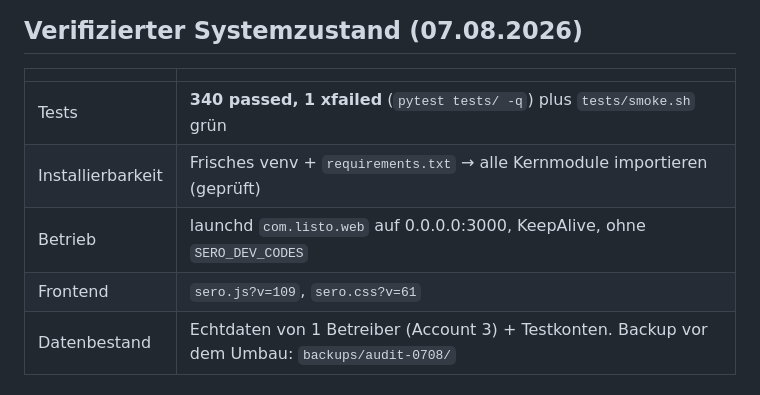
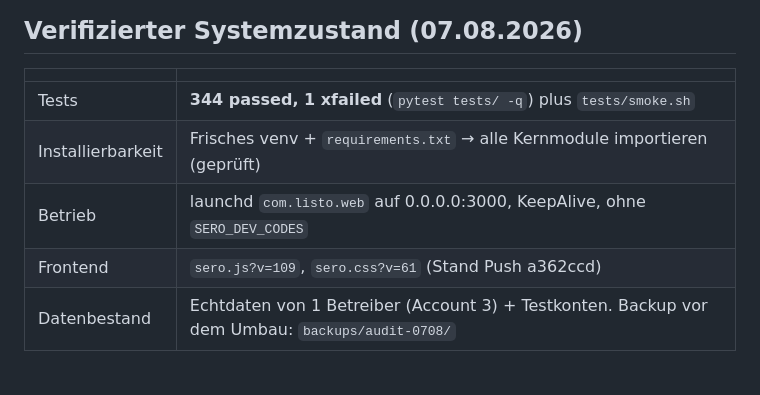
Before and after one commit to SmortyCode/sero, a Markdown page: docs/IMPLEMENTATION_STATUS.md, the part around one of its changes. GitHub-like rendering.

```diff
--- a/docs/IMPLEMENTATION_STATUS.md
+++ b/docs/IMPLEMENTATION_STATUS.md
@@ -122,10 +133,10 @@ reduziert auf das, was für SERO wirklich zutrifft.
 
 | | |
 |---|---|
-| Tests | **340 passed, 1 xfailed** (`pytest tests/ -q`) plus `tests/smoke.sh` grün |
+| Tests | **344 passed, 1 xfailed** (`pytest tests/ -q`) plus `tests/smoke.sh` |
 | Installierbarkeit | Frisches venv + `requirements.txt` → alle Kernmodule importieren (geprüft) |
 | Betrieb | launchd `com.listo.web` auf 0.0.0.0:3000, KeepAlive, ohne `SERO_DEV_CODES` |
-| Frontend | `sero.js?v=109`, `sero.css?v=61` |
+| Frontend | `sero.js?v=109`, `sero.css?v=61` (Stand Push a362ccd) |
 | Datenbestand | Echtdaten von 1 Betreiber (Account 3) + Testkonten. Backup vor dem Umbau: `backups/audit-0708/` |
 
 ## Heute umgesetzt (Audit-Punkte)
```
Also changed, not shown: other parts of docs/IMPLEMENTATION_STATUS.md (+24 -13 lines).
